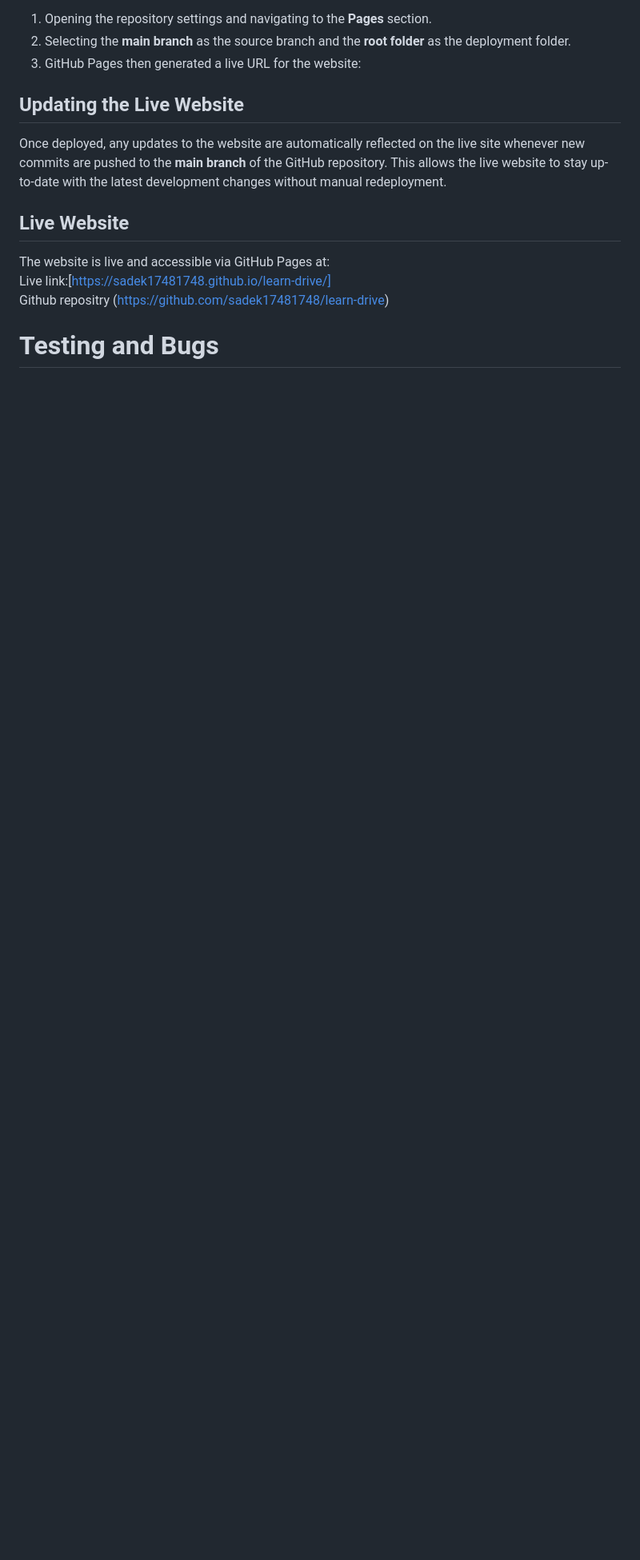
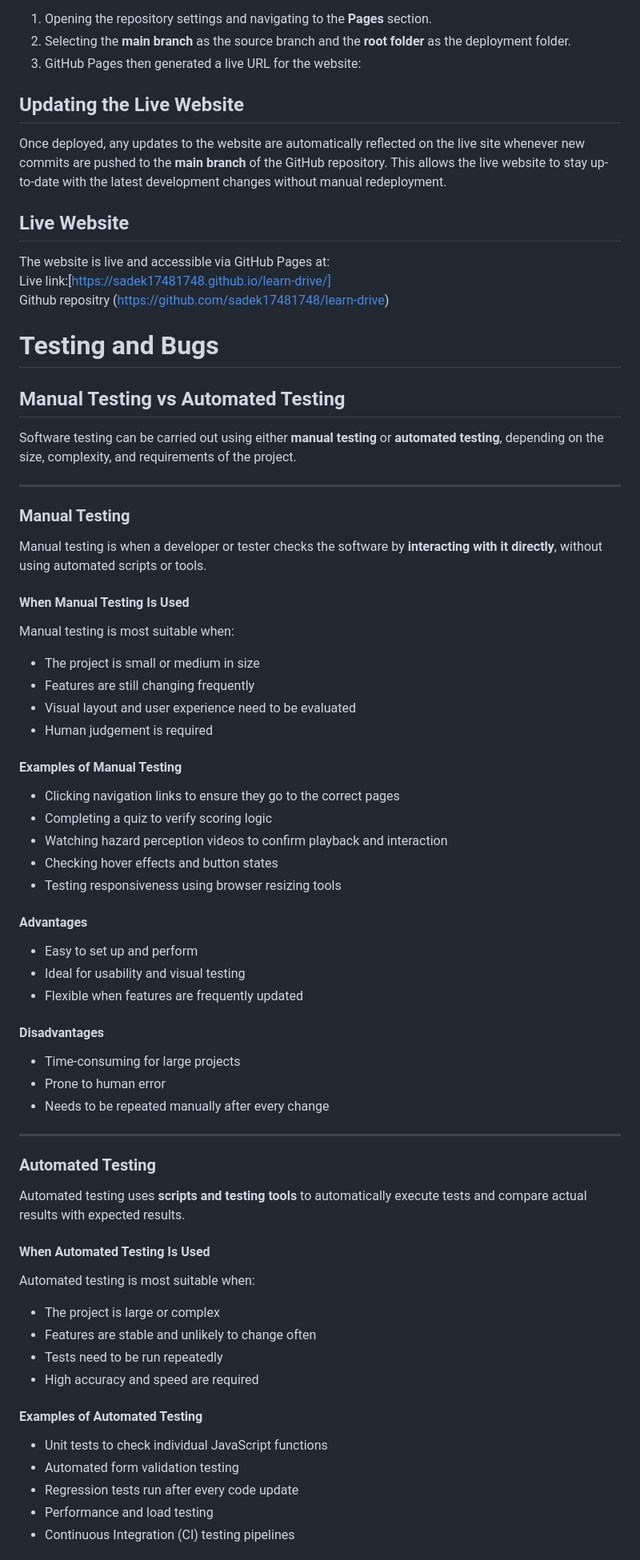
Before and after one commit to sadek17481748/learn-drive, a Markdown page: README.md, the part around one of its changes. Shown at 80% size. GitHub-like rendering; blank space fills up the shorter version.

Commit message:
Manual vs automated testing section added to meet specification criteria

```diff
--- a/README.md
+++ b/README.md
@@ -440,3 +517,58 @@ Github repositry (https://github.com/sadek17481748/learn-drive)
 
 
 # Testing and Bugs
+
+## Manual Testing vs Automated Testing
+
+Software testing can be carried out using either **manual testing** or **automated testing**, depending on the size, complexity, and requirements of the project.
+
+---
+
+### Manual Testing
+
+Manual testing is when a developer or tester checks the software by **interacting with it directly**, without using automated scripts or tools.
+
+#### When Manual Testing Is Used
+Manual testing is most suitable when:
+- The project is small or medium in size
+- Features are still changing frequently
+- Visual layout and user experience need to be evaluated
+- Human judgement is required
+
+#### Examples of Manual Testing
+- Clicking navigation links to ensure they go to the correct pages
+- Completing a quiz to verify scoring logic
+- Watching hazard perception videos to confirm playback and interaction
+- Checking hover effects and button states
+- Testing responsiveness using browser resizing tools
+
+#### Advantages
+- Easy to set up and perform
+- Ideal for usability and visual testing
+- Flexible when features are frequently updated
+
+#### Disadvantages
+- Time-consuming for large projects
+- Prone to human error
+- Needs to be repeated manually after every change
+
+---
+
+### Automated Testing
+
+Automated testing uses **scripts and testing tools** to automatically execute tests and compare actual results with expected results.
+
+#### When Automated Testing Is Used
+Automated testing is most suitable when:
+- The project is large or complex
+- Features are stable and unlikely to change often
+- Tests need to be run repeatedly
+- High accuracy and speed are required
+
+#### Examples of Automated Testing
+- Unit tests to check individual JavaScript functions
+- Automated form validation testing
+- Regression tests run after every code update
+- Performance and load testing
+- Continuous Integration (CI) testing pipelines
+
```
Also changed, not shown: other parts of README.md (+122 -9 lines).
